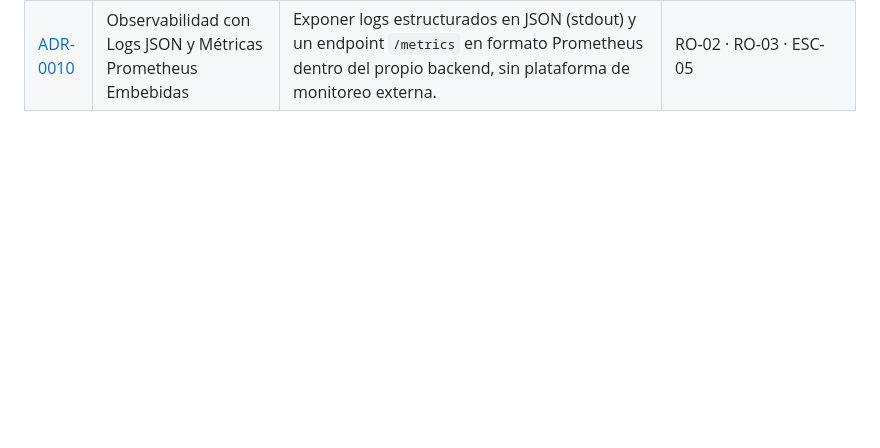
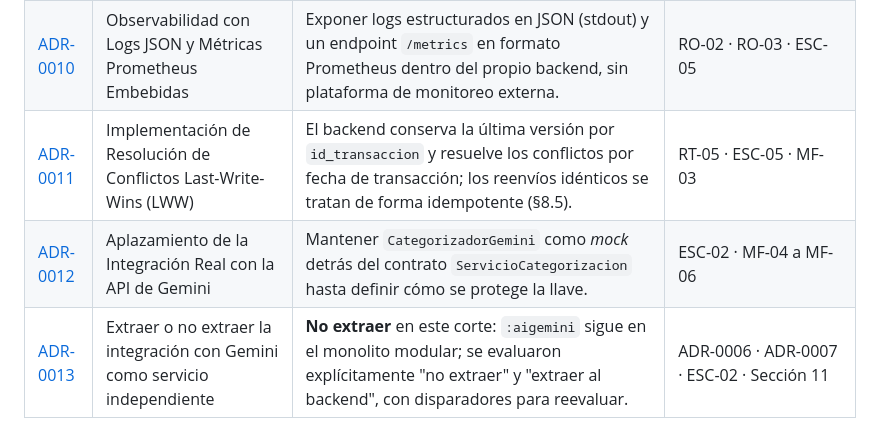
Before and after one commit to ISCOUTB/AS_202620_XALD, a Markdown page: docs/arc42/09-Architecture Decisions.md, the part around the change. GitHub-like rendering; blank space fills up the shorter version.

Commit message:
Add new architecture decision records (ADRs)

```diff
--- a/docs/arc42/09-Architecture Decisions.md
+++ b/docs/arc42/09-Architecture Decisions.md
@@ -14,3 +14,6 @@ Las decisiones arquitectónicas del proyecto se registran como ADR (Architecture
 | [ADR-0008](../adr/0008-plataforma-de-despliegue.md) | Selección de Plataforma de Despliegue para el Backend XALD | Desplegar el Backend XALD como Web Service Docker en el plan Free de Render, definido como código en `render.yaml`, sin tarjeta de crédito. | RO-02 · RO-03 · Sección 7 (Deployment View) |
 | [ADR-0009](../adr/0009-distribucion-app.md) | Distribución de la Aplicación Móvil como APK Directo | Distribuir el APK generado por Gradle directamente vía GitHub Releases (sideloading), sin publicar en Google Play en este corte. | RO-01 · RO-02 · RO-03 · RT-01 |
 | [ADR-0010](../adr/0010-observabilidad.md) | Observabilidad con Logs JSON y Métricas Prometheus Embebidas | Exponer logs estructurados en JSON (stdout) y un endpoint `/metrics` en formato Prometheus dentro del propio backend, sin plataforma de monitoreo externa. | RO-02 · RO-03 · ESC-05 |
+| [ADR-0011](../adr/0011-resolucion-conflictos-lww.md) | Implementación de Resolución de Conflictos Last-Write-Wins (LWW) | El backend conserva la última versión por `id_transaccion` y resuelve los conflictos por fecha de transacción; los reenvíos idénticos se tratan de forma idempotente (§8.5). | RT-05 · ESC-05 · MF-03 |
+| [ADR-0012](../adr/0012-aplazamiento-integracion-gemini.md) | Aplazamiento de la Integración Real con la API de Gemini | Mantener `CategorizadorGemini` como *mock* detrás del contrato `ServicioCategorizacion` hasta definir cómo se protege la llave. | ESC-02 · MF-04 a MF-06 |
+| [ADR-0013](../adr/0013-extraer-o-no-integracion-gemini.md) | Extraer o no extraer la integración con Gemini como servicio independiente | **No extraer** en este corte: `:aigemini` sigue en el monolito modular; se evaluaron explícitamente "no extraer" y "extraer al backend", con disparadores para reevaluar. | ADR-0006 · ADR-0007 · ESC-02 · Sección 11 |
```
